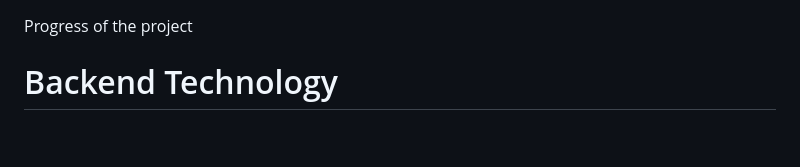
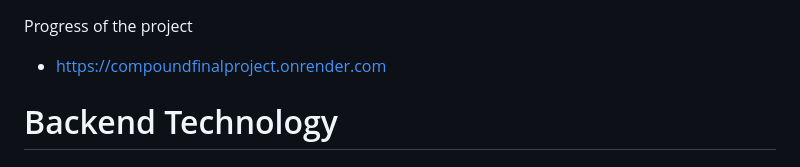
Before and after one commit to eoingeoghegan/CompoundFinalProject, a Markdown page: README.md, the part around the change. GitHub-like rendering; blank space fills up the shorter version.

Commit message:
Added Render link to README

```diff
--- a/README.md
+++ b/README.md
@@ -1,4 +1,6 @@
 Progress of the project
+
+- https://compoundfinalproject.onrender.com
 
 
 # Backend Technology
```
